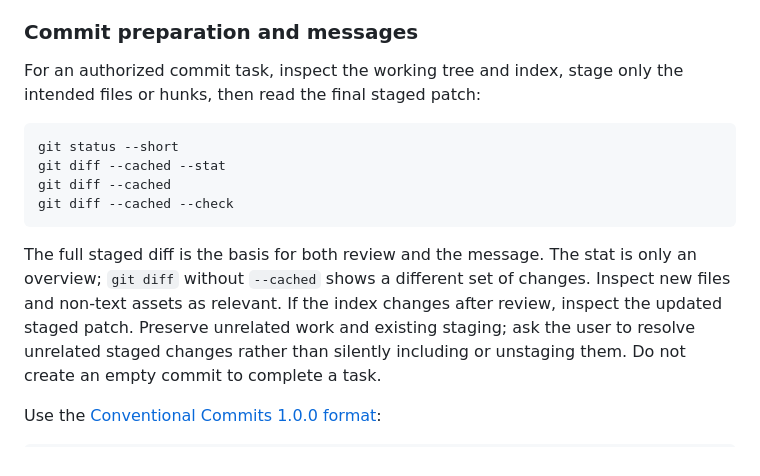
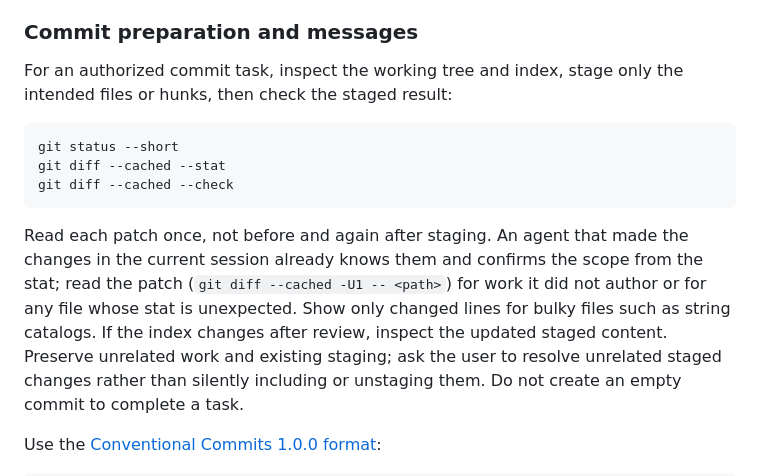
Before and after one commit to zhuangqh/cairn, a Markdown page: docs/development.md, the part around the change. Rendered like a GitHub page.

Commit message:
docs(agents): read each commit patch once in commit-changes
Agents re-read the full staged diff even for changes they just wrote,
which is slow on large commits. The skill, AGENTS.md, and development.md
now confirm scope from the stat and read patches only for work the agent
did not author or whose stat is unexpected; bulky files show changed
lines only.

Co-Authored-By: Claude Opus 5.5 <noreply@anthropic.com>
Signed-off-by: jerryzhuang <zhuangqhc@gmail.com>

````diff
--- a/docs/development.md
+++ b/docs/development.md
@@ -203,19 +203,20 @@ Pull requests welcome. Before opening one:
 ### Commit preparation and messages
 
 For an authorized commit task, inspect the working tree and index, stage only the
-intended files or hunks, then read the final staged patch:
+intended files or hunks, then check the staged result:
 
 ```sh
 git status --short
 git diff --cached --stat
-git diff --cached
 git diff --cached --check
 ```
 
-The full staged diff is the basis for both review and the message. The stat is
-only an overview; `git diff` without `--cached` shows a different set of changes.
-Inspect new files and non-text assets as relevant. If the index changes after
-review, inspect the updated staged patch. Preserve unrelated work and existing
+Read each patch once, not before and again after staging. An agent that made
+the changes in the current session already knows them and confirms the scope
+from the stat; read the patch (`git diff --cached -U1 -- <path>`) for work it did
+not author or for any file whose stat is unexpected. Show only changed lines for
+bulky files such as string catalogs. If the index changes after review, inspect
+the updated staged content. Preserve unrelated work and existing
 staging; ask the user to resolve unrelated staged changes rather than silently
 including or unstaging them. Do not create an empty commit to complete a task.
 
````
Also changed, not shown: AGENTS.md (+4 -4 lines), 1 other file.
